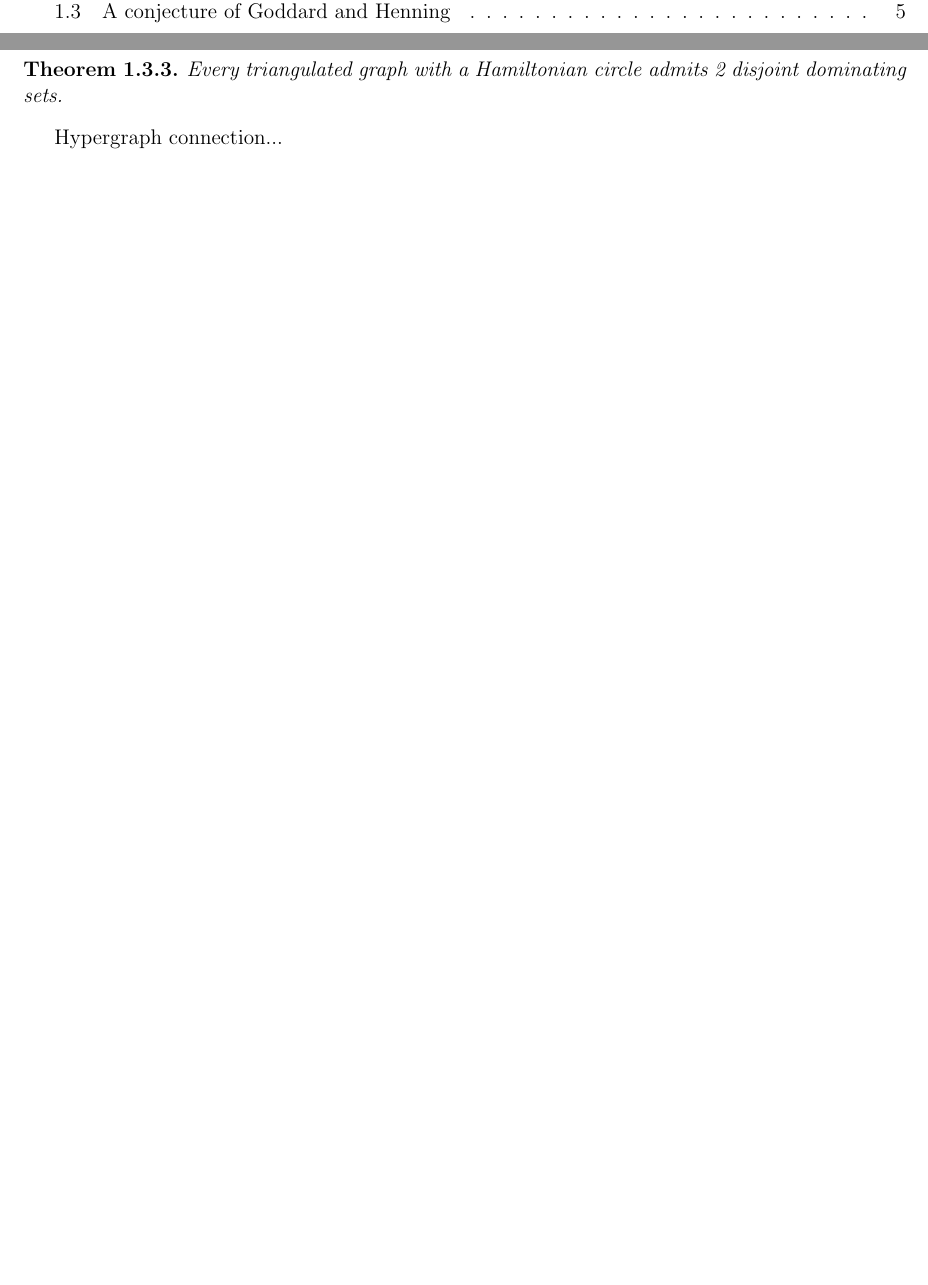
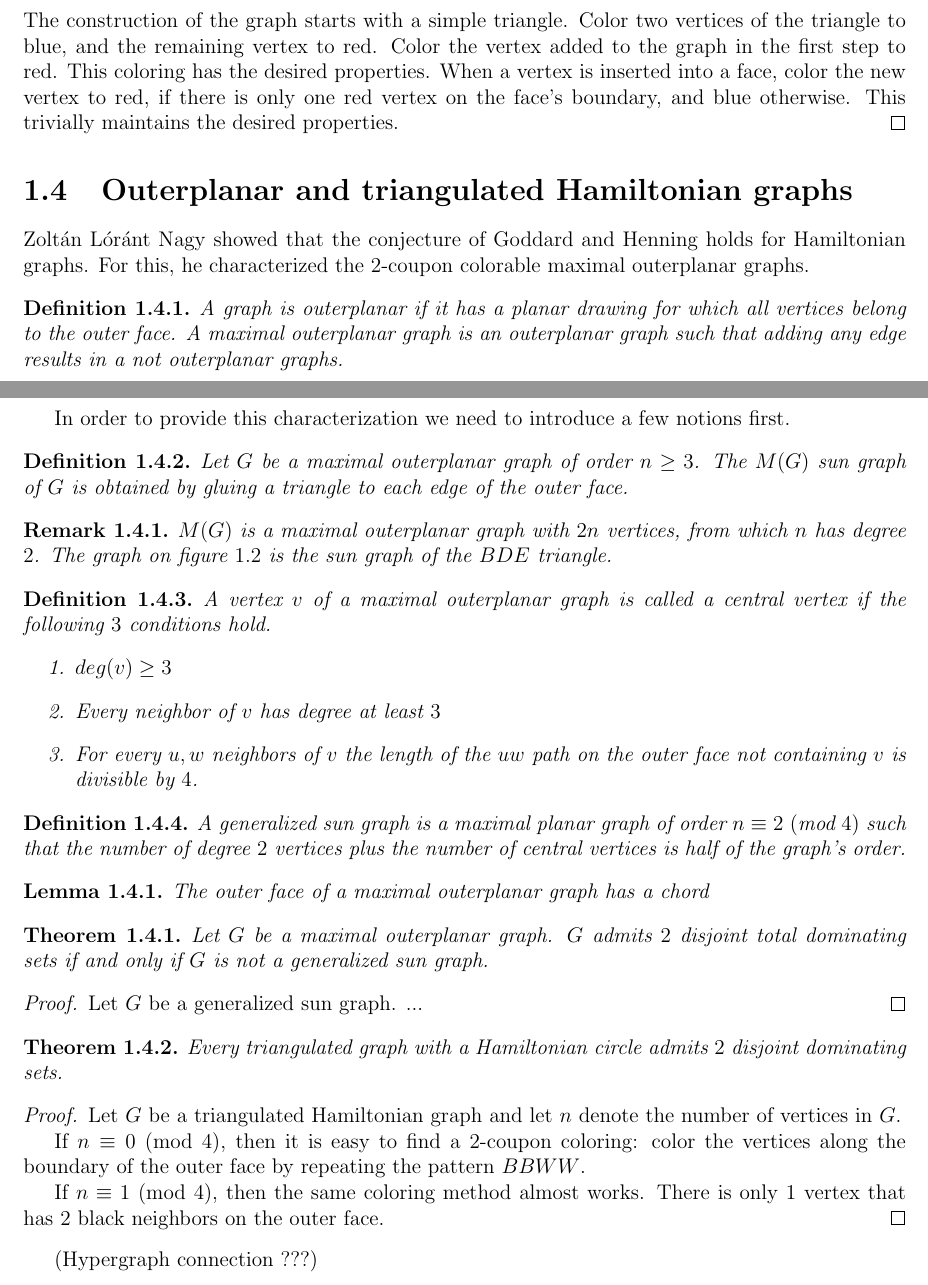
Before and after one commit to hannagabor/msc_thesis, a LaTeX thesis (main.tex, which reads chapters/coupon_coloring.tex, chapters/restricted_2-factors.tex): two parts of pages 3 and 7 of 9 before the commit and two parts of pages 8 and 9 of 10 after it, joined at a grey line, cut at the place of the change, the shorter picture padded with empty space. The pictures show the PDF file main.pdf that the author committed with the source.

Commit message:
Start Hamiltonian stuff.

```diff
--- a/chapters/coupon_coloring.tex
+++ b/chapters/coupon_coloring.tex
@@ -90,7 +94,7 @@ always have a total domatic number of at least $2$.
 
 ...Other degree stuff (k-regular, maxdeg-mindeg small enough)...
 
-\section{A conjecture of Goddard and Henning}
+\section{Observations for planar graphs}
 
 From now on we will focus on $2$-coupon colorings and planar graphs. A
 conjecture of Goddard and Henning is the following.
@@ -162,21 +165,72 @@ are $2$-coupon colorable.
   maintains the desired properties.
 \end{proof}
 
+\section{Outerplanar and triangulated Hamiltonian graphs}
+Zoltán Lóránt Nagy showed that the conjecture of Goddard and Henning holds for
+Hamiltonian graphs. For this, he characterized the $2$-coupon colorable
+maximal outerplanar graphs.
+
+\begin{definition}
+   A graph is outerplanar if it has a planar drawing for which all vertices
+   belong to the outer face. A maximal outerplanar graph is an outerplanar graph
+   such that adding any edge results in a not outerplanar graphs.
+\end{definition}
+
+In order to provide this characterization we need to introduce a few notions first.
+\begin{definition}
+  Let $G$ be a maximal outerplanar graph of order $n \ge 3$. The $M(G)$ sun graph
+  of $G$ is obtained by gluing a triangle to each edge of the outer face.
+\end{definition}
+\begin{remark}
+  $M(G)$ is a maximal outerplanar graph with $2n$ vertices, from which $n$ has
+  degree $2$. The graph on figure $\ref{fig:sungraph}$ is the sun graph of
+  the $BDE$ triangle.
+\end{remark}
+\begin{definition}
+  A vertex $v$ of a maximal outerplanar graph is called a central vertex if the
+  following $3$ conditions hold.
+  \begin{enumerate}
+    \item $deg(v) \ge 3$
+    \item Every neighbor of $v$ has degree at least $3$
+    \item For every $u, w$ neighbors of $v$ the length of the $uw$ path on the
+    outer face not containing $v$ is divisible by $4$.
+  \end{enumerate}
+\end{definition}
+\begin{definition}
+  A generalized sun graph is a maximal planar graph of order
+  $n \equiv 2\ (\textrm{mod}\ 4)$ such that the number of
+  degree $2$ vertices plus the number of central vertices is half of the graph's
+  order.
+\end{definition}
+
+\begin{lemma}
+  The outer face of a maximal outerplanar graph has a chord
+\end{lemma}
+
 \begin{thm}
-  Let $G$ be a triangulated planar graph. If all the vertices of $G$ have an
-  odd degree, then there exists a coupon coloring with $2$ colors.
+  Let $G$ be a maximal outerplanar graph. $G$ admits $2$ disjoint total dominating
+  sets if and only if $G$ is not a generalized sun graph.
 \end{thm}
 \begin{proof}
-  ...
+  Let $G$ be a generalized sun graph. ...
 \end{proof}
 
-\begin{thm}
-  Outerplanar graphs ...
-\end{thm}
 
 \begin{thm}
-  Every triangulated graph with a Hamiltonian circle admits 2 disjoint
+  Every triangulated graph with a Hamiltonian circle admits $2$ disjoint
   dominating sets.
 \end{thm}
+\begin{proof}
+  Let $G$ be a triangulated Hamiltonian graph and let $n$ denote the number of
+  vertices in $G$.
 
-Hypergraph connection...
+  If $n \equiv 0\ (\textrm{mod}\ 4)$, then it is easy to find a $2$-coupon coloring:
+  color the vertices along the boundary of the outer face by repeating the pattern
+  $BBWW$.
+
+  If $n \equiv 1\ (\textrm{mod}\ 4)$, then the same coloring method almost works.
+  There is only $1$ vertex that has $2$ black neighbors on the outer face.
+\end{proof}
+
+
+(Hypergraph connection ???)
--- a/chapters/restricted_2-factors.tex
+++ b/chapters/restricted_2-factors.tex
@@ -1,4 +1,12 @@
 \section{Connection}
+
+\begin{thm}
+  Let $G$ be a triangulated planar graph. If all the vertices of $G$ have an
+  odd degree, then there exists a coupon coloring with $2$ colors.
+\end{thm}
+\begin{proof}
+  ...
+\end{proof}
 
 \section{Barnette's conjecture}
 
```
Also changed, not shown: main.tex (+2 -0 lines), main.pdf, chapters/coupon_coloring.tex (17 more changed lines), 3 other files.
